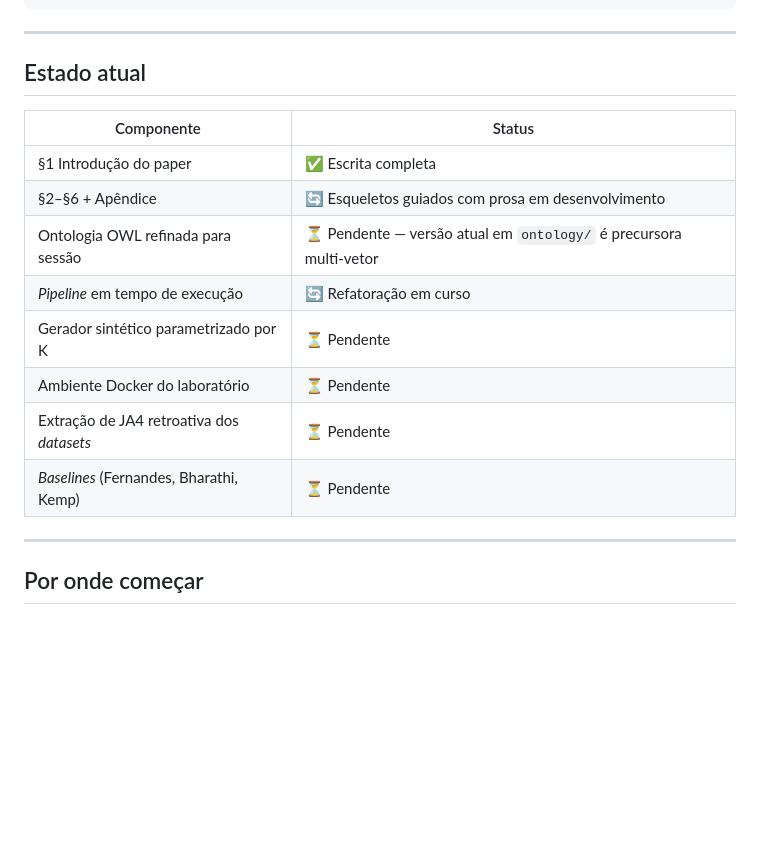
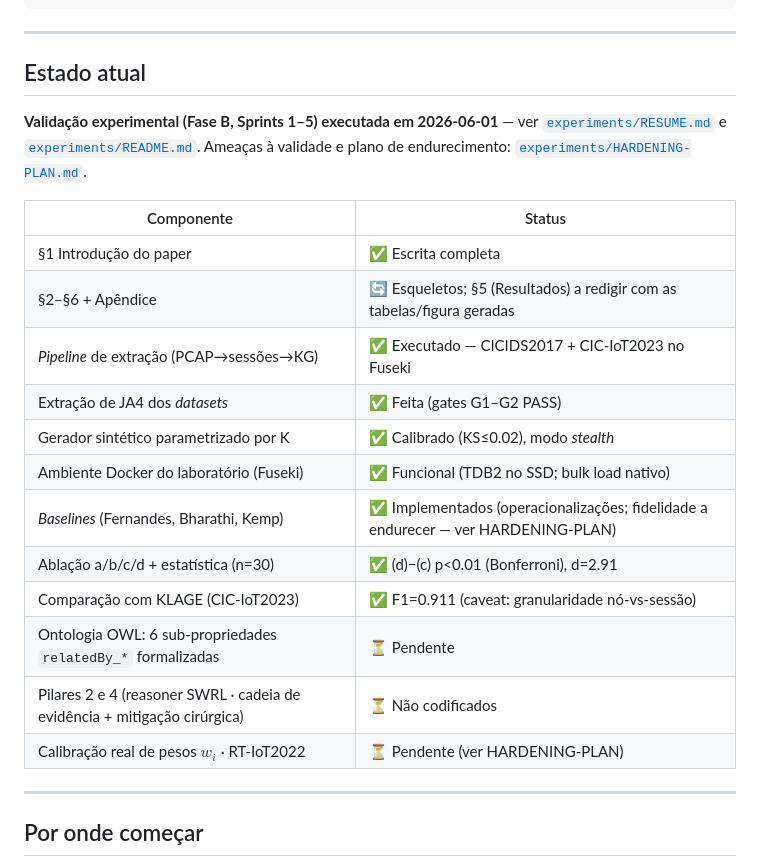
Before and after one commit to Natanael0liveira/knowledge-graph-ddos-article, a Markdown page: README.md, the part around the change. Drawn GitHub-style; blank space fills up the shorter version.

```diff
--- a/README.md
+++ b/README.md
@@ -127,16 +127,24 @@ knowledge-graph-ddos-article/
 
 ## Estado atual
 
+**Validação experimental (Fase B, Sprints 1–5) executada em 2026-06-01** — ver
+[`experiments/RESUME.md`](experiments/RESUME.md) e [`experiments/README.md`](experiments/README.md).
+Ameaças à validade e plano de endurecimento: [`experiments/HARDENING-PLAN.md`](experiments/HARDENING-PLAN.md).
+
 | Componente | Status |
 |---|---|
 | §1 Introdução do paper | ✅ Escrita completa |
-| §2–§6 + Apêndice | 🔄 Esqueletos guiados com prosa em desenvolvimento |
-| Ontologia OWL refinada para sessão | ⏳ Pendente — versão atual em `ontology/` é precursora multi-vetor |
-| *Pipeline* em tempo de execução | 🔄 Refatoração em curso |
-| Gerador sintético parametrizado por K | ⏳ Pendente |
-| Ambiente Docker do laboratório | ⏳ Pendente |
-| Extração de JA4 retroativa dos *datasets* | ⏳ Pendente |
-| *Baselines* (Fernandes, Bharathi, Kemp) | ⏳ Pendente |
+| §2–§6 + Apêndice | 🔄 Esqueletos; §5 (Resultados) a redigir com as tabelas/figura geradas |
+| *Pipeline* de extração (PCAP→sessões→KG) | ✅ Executado — CICIDS2017 + CIC-IoT2023 no Fuseki |
+| Extração de JA4 dos *datasets* | ✅ Feita (gates G1–G2 PASS) |
+| Gerador sintético parametrizado por K | ✅ Calibrado (KS≤0.02), modo *stealth* |
+| Ambiente Docker do laboratório (Fuseki) | ✅ Funcional (TDB2 no SSD; bulk load nativo) |
+| *Baselines* (Fernandes, Bharathi, Kemp) | ✅ Implementados (operacionalizações; fidelidade a endurecer — ver HARDENING-PLAN) |
+| Ablação a/b/c/d + estatística (n=30) | ✅ (d)−(c) p<0.01 (Bonferroni), d=2.91 |
+| Comparação com KLAGE (CIC-IoT2023) | ✅ F1=0.911 (caveat: granularidade nó-vs-sessão) |
+| Ontologia OWL: 6 sub-propriedades `relatedBy_*` formalizadas | ⏳ Pendente |
+| Pilares 2 e 4 (reasoner SWRL · cadeia de evidência + mitigação cirúrgica) | ⏳ Não codificados |
+| Calibração real de pesos $w_i$ · RT-IoT2022 | ⏳ Pendente (ver HARDENING-PLAN) |
 
 ---
 
```
Also changed, not shown: CONCEITOS.md (+1 -1 lines), TESTAGEM.md (+15 -7 lines).
